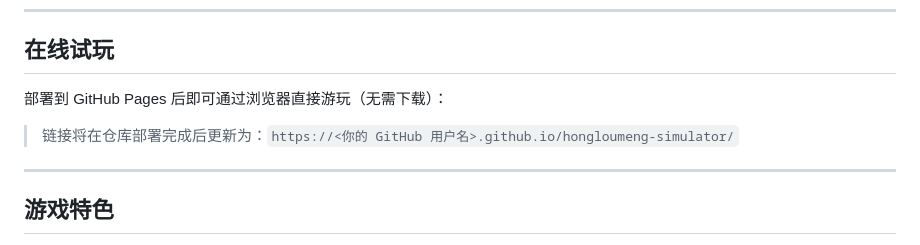
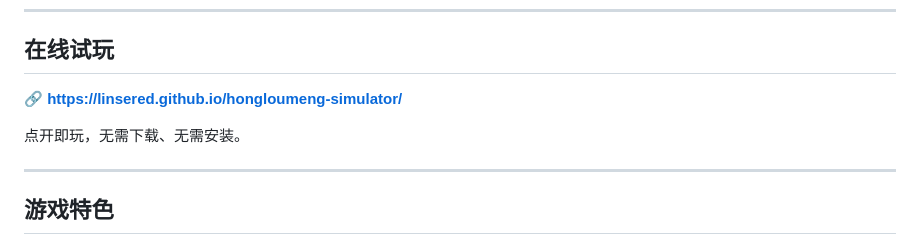
Before and after one commit to linsered/hongloumeng-simulator, a Markdown page: README.md, the part around the change. Rendered like a GitHub page.

Commit message:
docs: README 更新在线试玩链接

```diff
--- a/README.md
+++ b/README.md
@@ -10,9 +10,9 @@
 
 ## 在线试玩
 
-部署到 GitHub Pages 后即可通过浏览器直接游玩（无需下载）：
+🔗 **https://linsered.github.io/hongloumeng-simulator/**
 
-> 链接将在仓库部署完成后更新为：`https://<你的 GitHub 用户名>.github.io/hongloumeng-simulator/`
+点开即玩，无需下载、无需安装。
 
 ---
 
```
